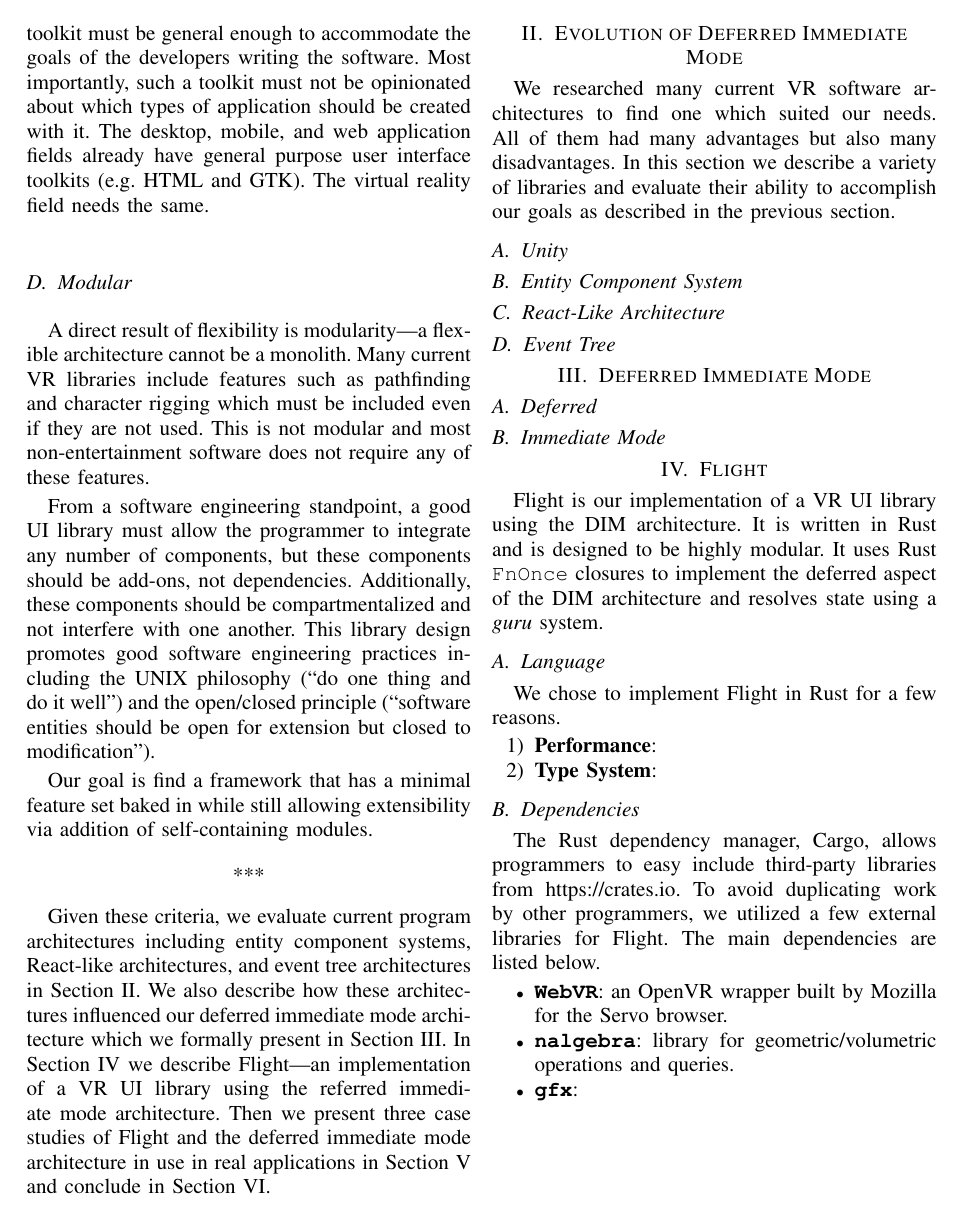
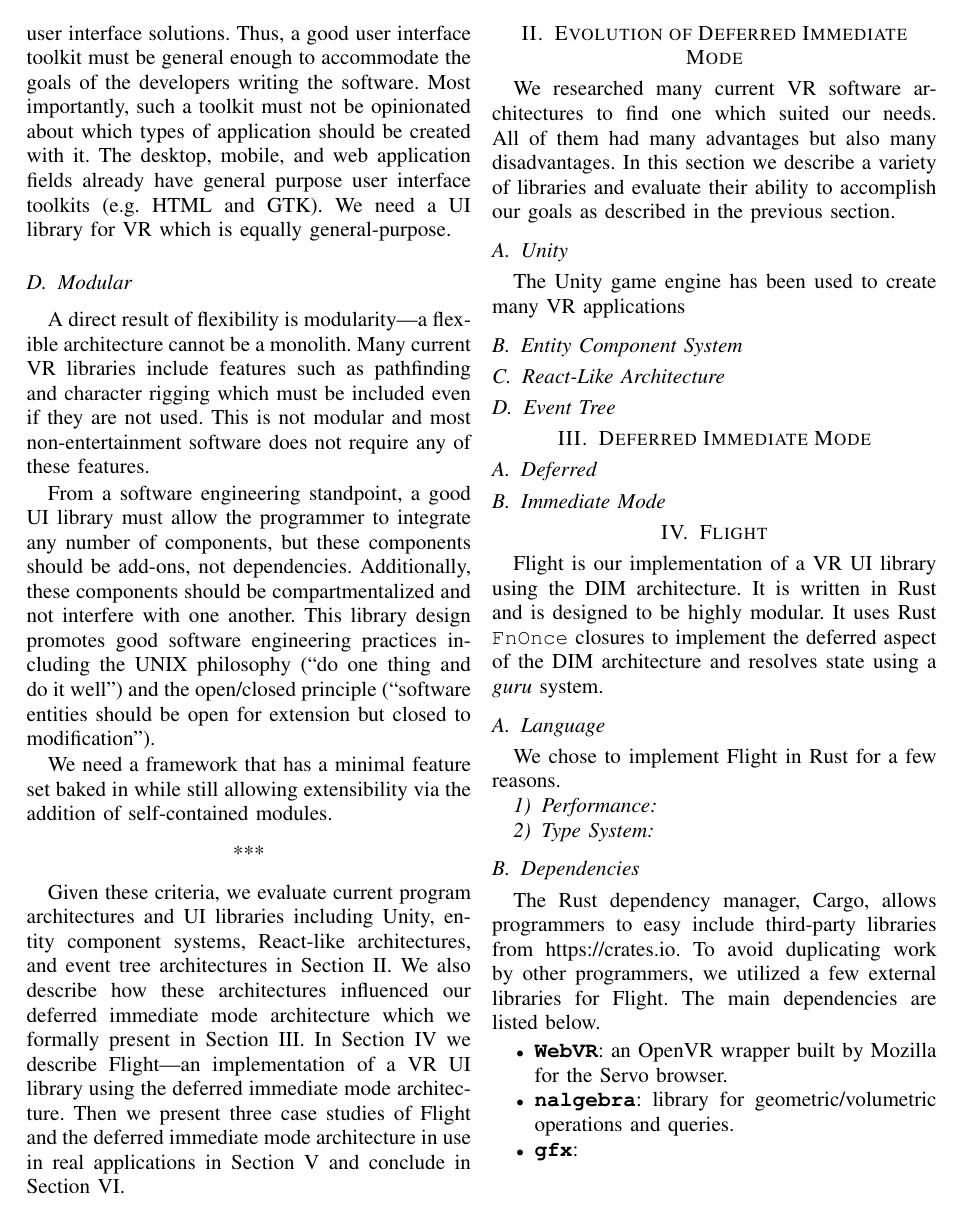
Before and after one commit to CSM-Dream-Team/final-project, a LaTeX paper (doc/report/final-report.tex): page 2 of 3. Compiled offline with XeLaTeX.

Commit message:
Clean up some stuff in the report

```diff
--- a/doc/report/final-report.tex
+++ b/doc/report/final-report.tex
@@ -120,8 +124,8 @@ toolkit must be general enough to accommodate the goals of the developers
 writing the software. Most importantly, such a toolkit must not be opinionated
 about which types of application should be created with it. The desktop, mobile,
 and web application fields already have general purpose user interface toolkits
-(e.g.\ HTML and GTK). The virtual reality field needs the same.
-% TODO: something about why WE need this
+(e.g.\ HTML and GTK). We need a UI library for VR which is equally
+general-purpose.
 
 \subsection{Modular}
 A direct result of flexibility is modularity---a flexible architecture cannot be
@@ -138,19 +142,19 @@ promotes good software engineering practices including the UNIX philosophy ("do
 one thing and do it well") and the open/closed principle ("software entities
 should be open for extension but closed to modification").
 
-Our goal is find a framework that has a minimal feature set baked in while still
-allowing extensibility via addition of self-containing modules.
+We need a framework that has a minimal feature set baked in while still allowing
+extensibility via the addition of self-contained modules.
 
 \begin{center}***\end{center}
 
-Given these criteria, we evaluate current program architectures including entity
-component systems, React-like architectures, and event tree architectures in
-Section~\ref{sec:evolution}. We also describe how these architectures influenced
-our deferred immediate mode architecture which we formally present in
-Section~\ref{sec:dim}. In Section~\ref{sec:flight} we describe Flight---an
-implementation of a VR UI library using the referred immediate mode
-architecture. Then we present three case studies of Flight and the deferred
-immediate mode architecture in use in real applications in
+Given these criteria, we evaluate current program architectures and UI libraries
+including Unity, entity component systems, React-like architectures, and event
+tree architectures in Section~\ref{sec:evolution}. We also describe how these
+architectures influenced our deferred immediate mode architecture which we
+formally present in Section~\ref{sec:dim}. In Section~\ref{sec:flight} we
+describe Flight---an implementation of a VR UI library using the deferred
+immediate mode architecture. Then we present three case studies of Flight and
+the deferred immediate mode architecture in use in real applications in
 Section~\ref{sec:case-studies} and conclude in Section~\ref{sec:conclusion}.
 
 \section{Evolution of Deferred Immediate Mode}\label{sec:evolution}
@@ -161,7 +165,12 @@ section we describe a variety of libraries and evaluate their ability to
 accomplish our goals as described in the previous section.
 
 \subsection{Unity}
-% TODO:
+The Unity game engine has been used to create many VR applications
+% TODO: add citations of VR applications that were built using Unity
+
+% TODO: advantage:
+% TODO:         existing ecosystem
+
 
 \subsection{Entity Component System}
 % TODO:
```
Also changed, not shown: doc/report/final-report.pdf, doc/report/final-report.tex (46 more changed lines).
